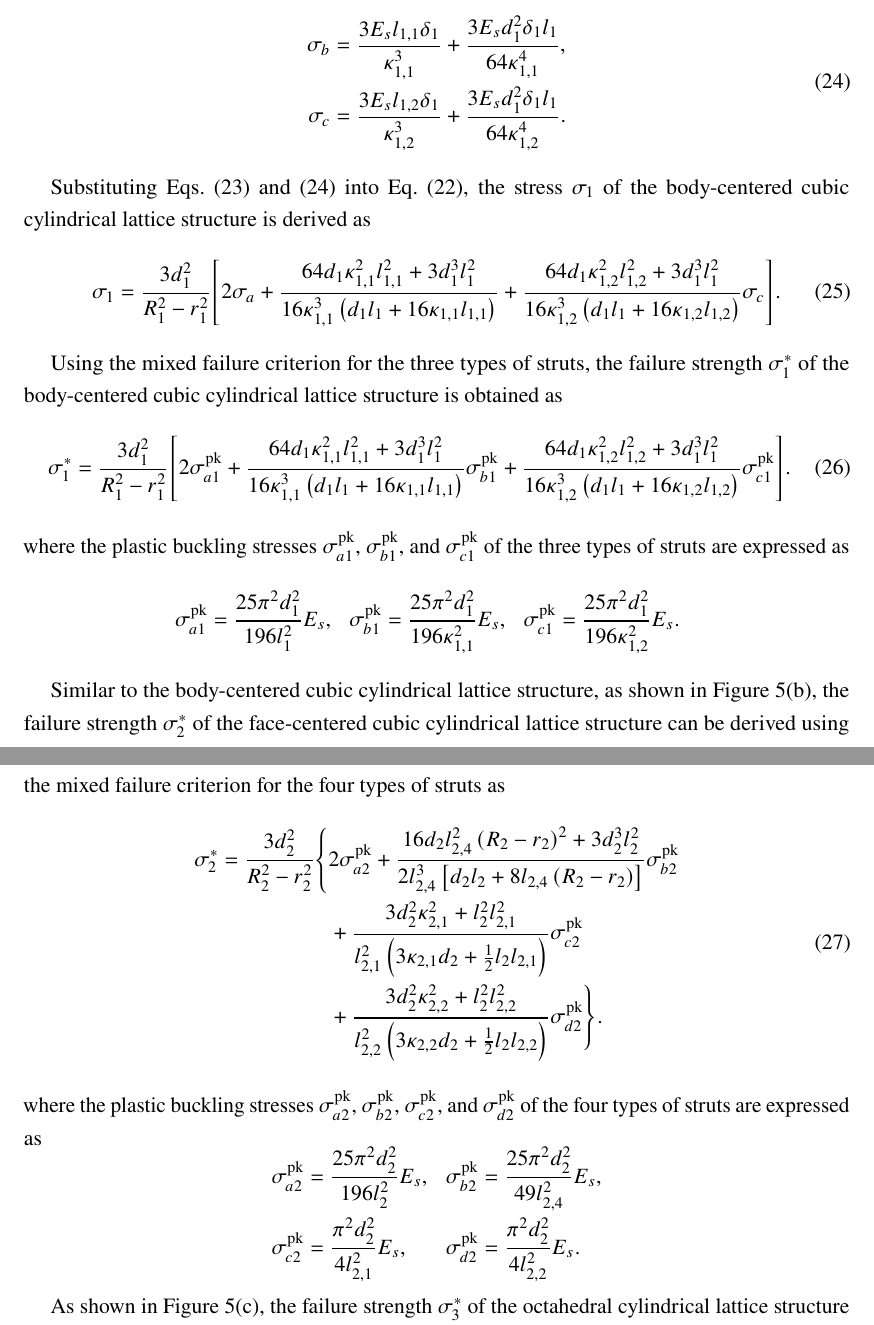
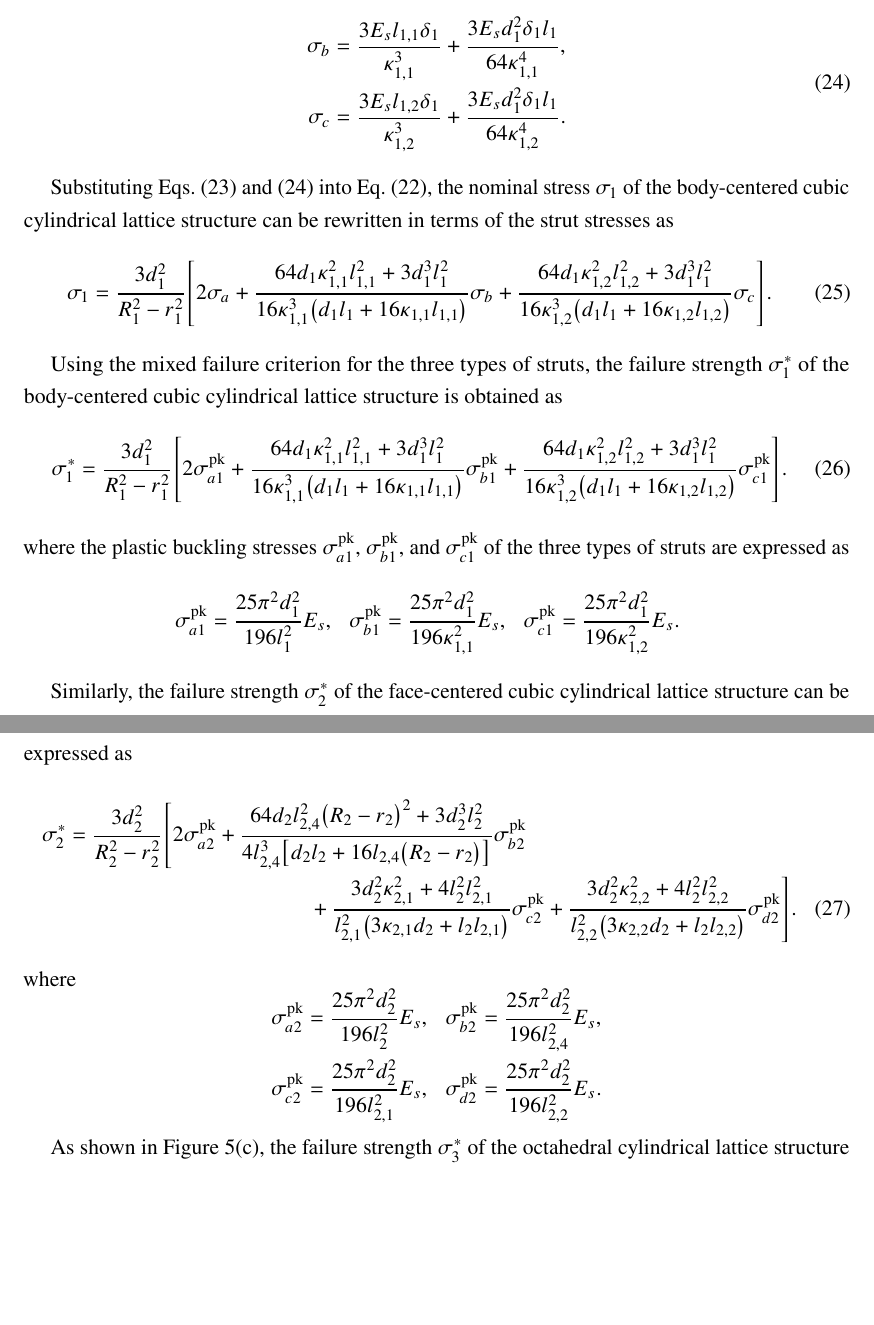
Before and after one commit to mfs9697/XunWang, a LaTeX document (XunWang.tex): two parts of pages 17 and 18 of 41 before the commit and two parts of pages 17 and 18 of 40 after it, joined at a grey line, cut so that both start at the same text, the shorter picture padded with empty space. Compiled offline with pdfLaTeX.

Commit message:
Add files via upload

```diff
--- a/XunWang.tex
+++ b/XunWang.tex
@@ -970,29 +968,30 @@ Within the considered geometric range, increasing the outer radius generally inc
 		\label{Eq24}
 	\end{equation}
 
-	Substituting Eqs.~\eqref{Eq23} and \eqref{Eq24} into Eq.~\eqref{Eq22}, the stress $\sigma_1$ of the body-centered cubic cylindrical lattice structure is derived as
+	Substituting Eqs.~\eqref{Eq23} and \eqref{Eq24} into Eq.~\eqref{Eq22}, the nominal stress $\sigma_1$ of the body-centered cubic cylindrical lattice structure can be rewritten in terms of the strut stresses as
 	%
 	\begin{equation}
-			\sigma_1
+				\sigma_1
 			=
 			\frac{3d_1^2}{R_1^2-r_1^2}
 			\Bigg[
-		2\sigma_a
+			2\sigma_a
 			+
 			\frac{
 				64d_1\kappa_{1,1}^2l_{1,1}^2
 				+3d_1^3l_1^2
 			}{
 				16\kappa_{1,1}^3
-				\left(d_1l_1+16\kappa_{1,1}l_{1,1}\right)
+				\bigl(d_1l_1+16\kappa_{1,1}l_{1,1}\bigr)
 			}
-			+
+			\sigma_b
+		+
 			\frac{
 				64d_1\kappa_{1,2}^2l_{1,2}^2
 				+3d_1^3l_1^2
 			}{
 				16\kappa_{1,2}^3
-				\left(d_1l_1+16\kappa_{1,2}l_{1,2}\right)
+				\bigl(d_1l_1+16\kappa_{1,2}l_{1,2}\bigr)
 			}
 			\sigma_c
 			\Bigg].
@@ -1045,54 +1044,46 @@ Within the considered geometric range, increasing the outer radius generally inc
 	\end{aligned}
 	\]
 
-	Similar to the body-centered cubic cylindrical lattice structure, as shown in Figure~\ref{fig5}(b), the failure strength $\sigma_2^*$ of the face-centered cubic cylindrical lattice structure can be derived using the mixed failure criterion for the four types of struts as
-	%
-	\begin{equation}
-		\begin{aligned}
+	Similarly, the failure strength $\sigma_2^*$ of the face-centered cubic cylindrical lattice structure can be expressed as
+	%
+	\begin{multline}
 			\sigma_2^*
 			=
 			\frac{3d_2^2}{R_2^2-r_2^2}
-			\Bigg\{
-			&2\sigma_{a2}^{\mathrm{pk}}
+			\Bigg[
+			2\sigma_{a2}^{\mathrm{pk}}
 			+
 			\frac{
-				16d_2l_{2,4}^2\left(R_2-r_2\right)^2
+				64d_2l_{2,4}^2\bigl(R_2-r_2\bigr)^2
 				+3d_2^3l_2^2
 			}{
-				2l_{2,4}^3
-				\left[
-				d_2l_2+8l_{2,4}\left(R_2-r_2\right)
-				\right]
+				4l_{2,4}^3
+				\bigl[d_2l_2+16l_{2,4}\bigl(R_2-r_2\bigr)\bigr]
 			}
 			\sigma_{b2}^{\mathrm{pk}} \\
-			&+
+			+
 			\frac{
 				3d_2^2\kappa_{2,1}^2
-				+l_2^2l_{2,1}^2
+				+4l_2^2l_{2,1}^2
 			}{
 				l_{2,1}^2
-				\left(
-				3\kappa_{2,1}d_2+\frac{1}{2}l_2l_{2,1}
-				\right)
+				\bigl(3\kappa_{2,1}d_2+l_2l_{2,1}\bigr)
 			}
-			\sigma_{c2}^{\mathrm{pk}} \\
-			&+
+			\sigma_{c2}^{\mathrm{pk}}
+			+
 			\frac{
 				3d_2^2\kappa_{2,2}^2
-				+l_2^2l_{2,2}^2
+				+4l_2^2l_{2,2}^2
 			}{
 				l_{2,2}^2
-				\left(
-				3\kappa_{2,2}d_2+\frac{1}{2}l_2l_{2,2}
-				\right)
+				\bigl(3\kappa_{2,2}d_2+l_2l_{2,2}\bigr)
 			}
 			\sigma_{d2}^{\mathrm{pk}}
-			\Bigg\}.
-		\end{aligned}
+			\Bigg].
 		\label{Eq27}
-	\end{equation}
-	%
-	where the plastic buckling stresses $\sigma_{a2}^{\mathrm{pk}}$, $\sigma_{b2}^{\mathrm{pk}}$, $\sigma_{c2}^{\mathrm{pk}}$, and $\sigma_{d2}^{\mathrm{pk}}$ of the four types of struts are expressed as
+	\end{multline}
+	%
+	where
 	%
 	\[
 	\begin{aligned}
@@ -1101,15 +1092,16 @@ Within the considered geometric range, increasing the outer radius generally inc
 		\frac{25\pi^2d_2^2}{196l_2^2}E_s, &
 		\sigma_{b2}^{\mathrm{pk}}
 		&=
-		\frac{25\pi^2d_2^2}{49l_{2,4}^2}E_s, \\
+		\frac{25\pi^2d_2^2}{196l_{2,4}^2}E_s, \\
 		\sigma_{c2}^{\mathrm{pk}}
 		&=
-		\frac{\pi^2d_2^2}{4l_{2,1}^2}E_s, &
+		\frac{25\pi^2d_2^2}{196l_{2,1}^2}E_s, &
 		\sigma_{d2}^{\mathrm{pk}}
 		&=
-		\frac{\pi^2d_2^2}{4l_{2,2}^2}E_s .
+		\frac{25\pi^2d_2^2}{196l_{2,2}^2}E_s .
 	\end{aligned}
 	\]
+
 
 	As shown in Figure~\ref{fig5}(c), the failure strength $\sigma_3^*$ of the octahedral cylindrical lattice structure can be derived using the mixed failure criterion for the six types of struts as
 	%
```
Also changed, not shown: XunWang.tex (38 more changed lines).
